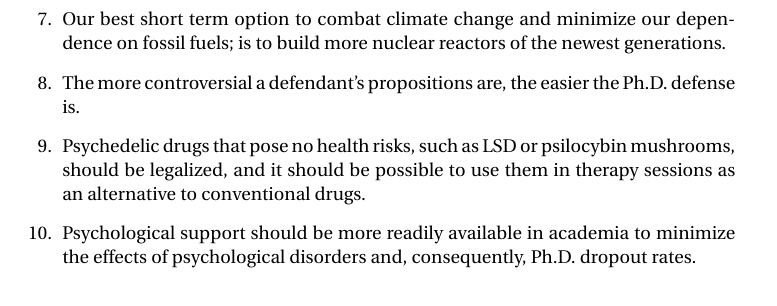
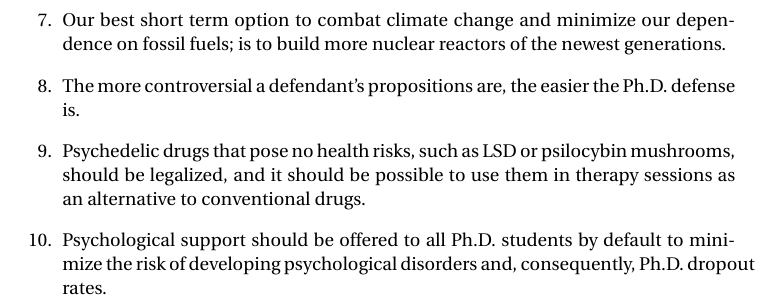
Before and after one commit to basnijholt/thesis, a LaTeX thesis (propositions.tex): part of page 1 of 3, cut so that both start at the same text. Compiled offline with pdfLaTeX.

Commit message:
compile propositions

```diff
--- a/propositions.tex
+++ b/propositions.tex
@@ -69,7 +69,7 @@ by
 
 \item Psychedelic drugs that pose no health risks, such as LSD or psilocybin mushrooms, should be legalized, and it should be possible to use them in therapy sessions as an alternative to conventional drugs.
 
-\item Psychological support should be more readily available in academia to minimize the effects of psychological disorders and, consequently, Ph.D. dropout rates.
+\item Psychological support should be offered to all Ph.D. students by default to minimize the risk of developing psychological disorders and, consequently, Ph.D. dropout rates.
 
 \item Publishing the data and source code used in an article's figures or findings should become obligatory to benefit the progression of science.
 
```
Also changed, not shown: .gitlab-ci.yml (+2 -1 lines), Makefile.
